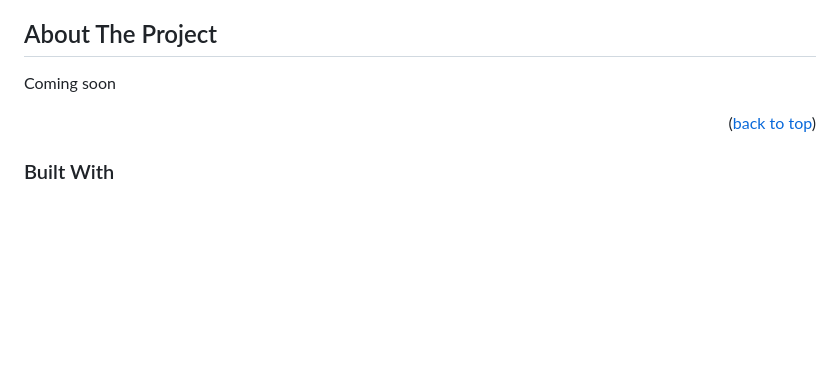
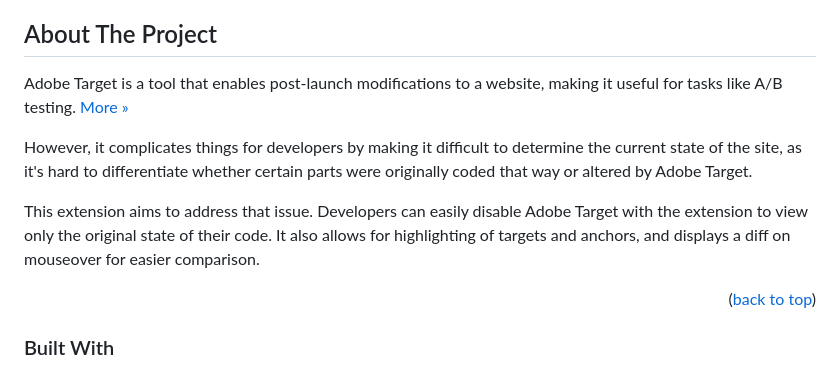
Before and after one commit to domidodo/AdobeTargetSwitch_BrowserExtension, a Markdown page: README.md, the part around the change. Drawn GitHub-style; blank space fills up the shorter version.

Commit message:
Add description

```diff
--- a/README.md
+++ b/README.md
@@ -57,8 +57,11 @@
 
 <!-- ABOUT THE PROJECT -->
 ## About The Project
+Adobe Target is a tool that enables post-launch modifications to a website, making it useful for tasks like A/B testing. <a href="https://business.adobe.com/products/target/adobe-target" target="_blank">More »</a>
 
-Coming soon
+However, it complicates things for developers by making it difficult to determine the current state of the site, as it's hard to differentiate whether certain parts were originally coded that way or altered by Adobe Target.
+
+This extension aims to address that issue. Developers can easily disable Adobe Target with the extension to view only the original state of their code. It also allows for highlighting of targets and anchors, and displays a diff on mouseover for easier comparison.
 
 <p align="right">(<a href="#readme-top">back to top</a>)</p>
 
```
